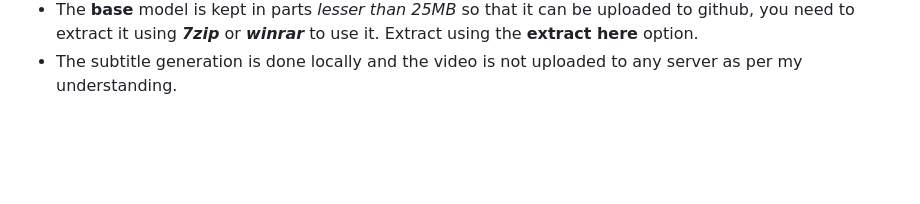
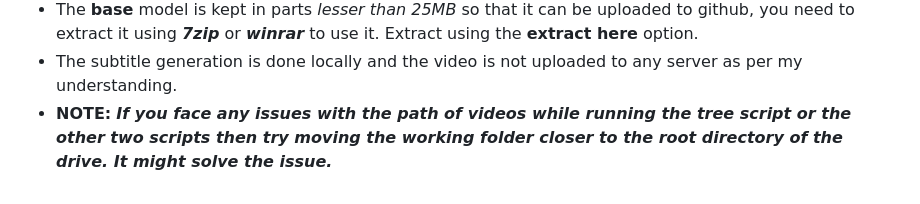
Before and after one commit to PreyumKr/DailyLife_Problem_Solvers, a Markdown page: README.md, the part around one of its changes. Rendered like a GitHub page; blank space fills up the shorter version.

```diff
--- a/README.md
+++ b/README.md
@@ -130,3 +130,4 @@ Python Scripts for solving daily life problems in windows (recommended)
 * In any case, I have added the **base** model in the **models** folder for you to use it directly without using gb's of your data for the bigger models.
 * The **base** model is kept in parts *lesser than 25MB* so that it can be uploaded to github, you need to extract it using ***7zip*** or ***winrar*** to use it. Extract using the **extract here** option.
 * The subtitle generation is done locally and the video is not uploaded to any server as per my understanding.
+* **NOTE:** ***If you face any issues with the path of videos while running the tree script or the other two scripts then try moving the working folder closer to the root directory of the drive. It might solve the issue.***
```
Also changed, not shown: other parts of README.md (+1 -1 lines).
